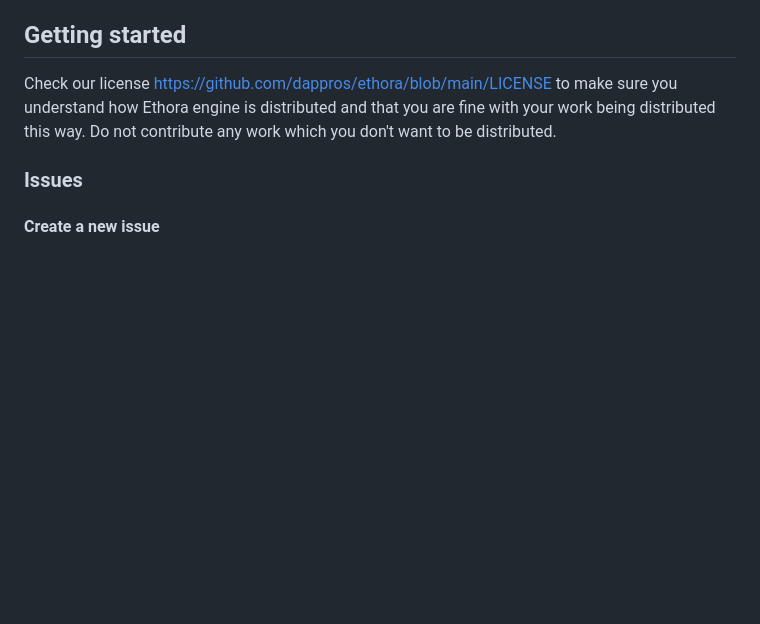
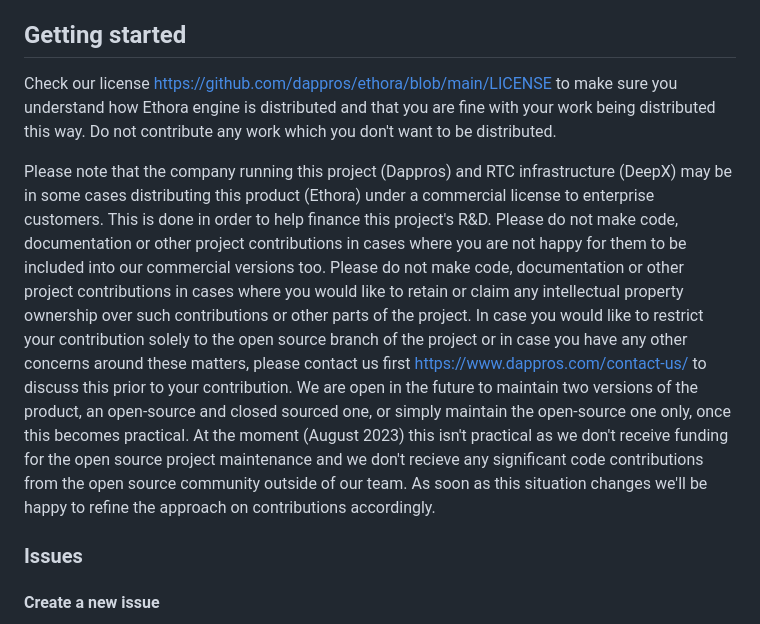
Before and after one commit to dappros/ethora, a Markdown page: CONTRIBUTING.md, the part around the change. Rendered like a GitHub page; blank space fills up the shorter version.

```diff
--- a/CONTRIBUTING.md
+++ b/CONTRIBUTING.md
@@ -19,6 +19,8 @@ To get an overview of the project, read the [README](README.md). Here are some r
 ## Getting started
 
 Check our license https://github.com/dappros/ethora/blob/main/LICENSE to make sure you understand how Ethora engine is distributed and that you are fine with your work being distributed this way. Do not contribute any work which you don't want to be distributed.
+
+Please note that the company running this project (Dappros) and RTC infrastructure (DeepX) may be in some cases distributing this product (Ethora) under a commercial license to enterprise customers. This is done in order to help finance this project's R&D. Please do not make code, documentation or other project contributions in cases where you are not happy for them to be included into our commercial versions too. Please do not make code, documentation or other project contributions in cases where you would like to retain or claim any intellectual property ownership over such contributions or other parts of the project. In case you would like to restrict your contribution solely to the open source branch of the project or in case you have any other concerns around these matters, please contact us first https://www.dappros.com/contact-us/ to discuss this prior to your contribution. We are open in the future to maintain two versions of the product, an open-source and closed sourced one, or simply maintain the open-source one only, once this becomes practical. At the moment (August 2023) this isn't practical as we don't receive funding for the open source project maintenance and we don't recieve any significant code contributions from the open source community outside of our team. As soon as this situation changes we'll be happy to refine the approach on contributions accordingly.
 
 ### Issues
 
```
